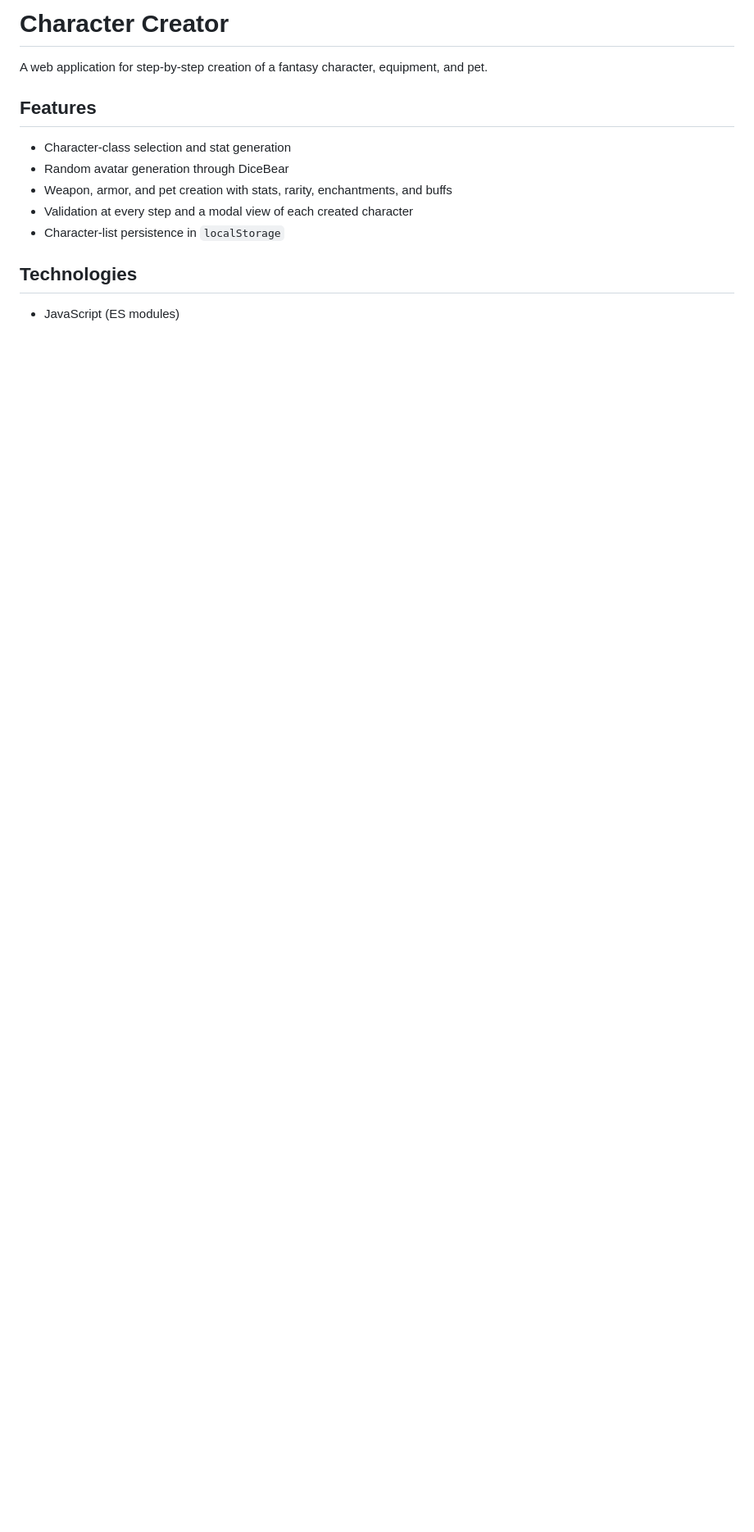
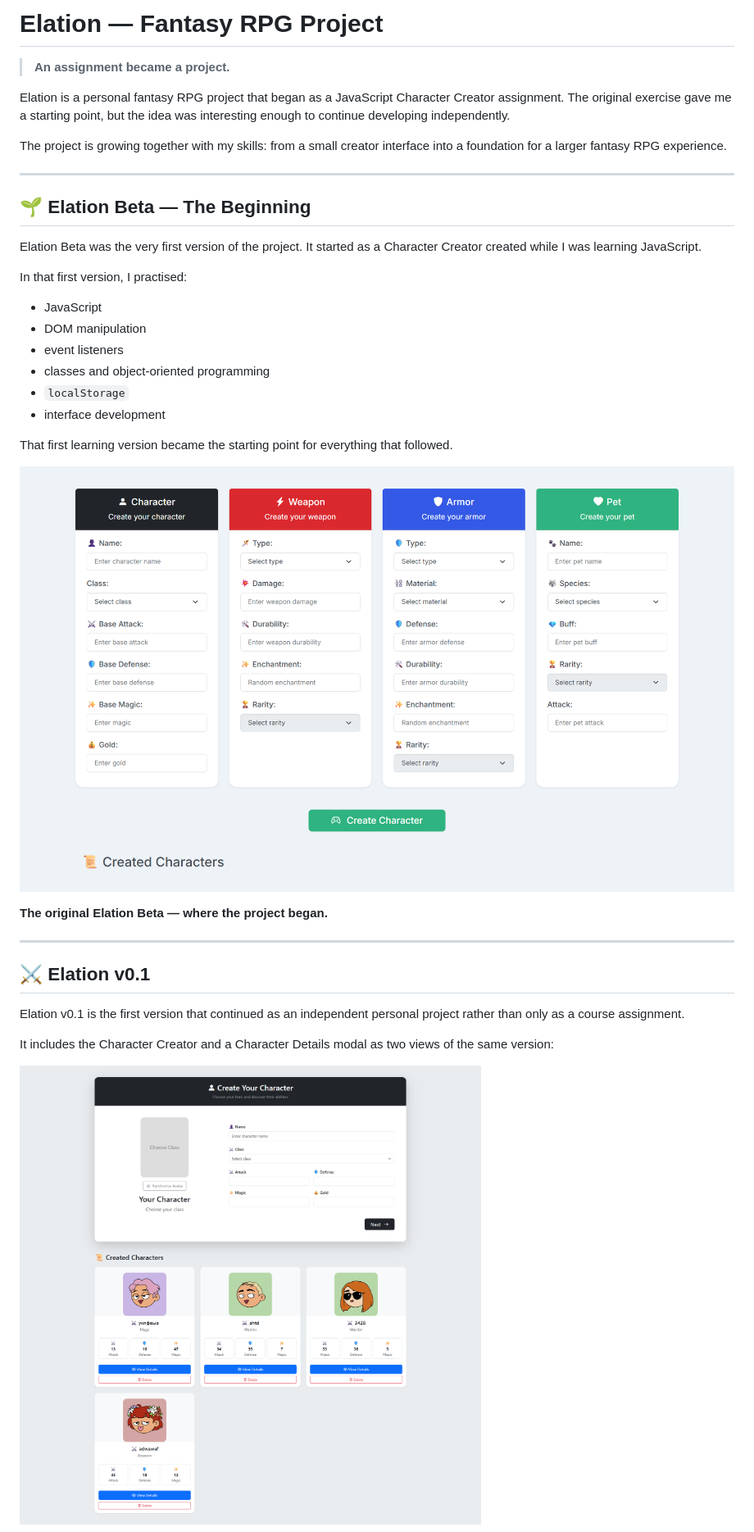
Before and after one commit to TempPolarBear/Elation, a Markdown page: README.md, the part around the change printed below. Shown: that part at 82% size. Rendered like a GitHub page; pictures changed too: docs/img/elation-beta.png (added), docs/img/elation-v0.1.png (added); blank space fills up the shorter version.

Commit message:
docs: update project README

```diff
--- a/README.md
+++ b/README.md
@@ -1,15 +1,39 @@
-# Character Creator
+# Elation — Fantasy RPG Project
 
-A web application for step-by-step creation of a fantasy character, equipment, and pet.
+> **An assignment became a project.**
 
-## Features
+Elation is a personal fantasy RPG project that began as a JavaScript Character Creator assignment. The original exercise gave me a starting point, but the idea was interesting enough to continue developing independently.
 
-- Character-class selection and stat generation
-- Random avatar generation through DiceBear
-- Weapon, armor, and pet creation with stats, rarity, enchantments, and buffs
-- Validation at every step and a modal view of each created character
-- Character-list persistence in `localStorage`
+The project is growing together with my skills: from a small creator interface into a foundation for a larger fantasy RPG experience.
 
-## Technologies
+---
 
-- JavaScript (ES modules)
+## 🌱 Elation Beta — The Beginning
+
+Elation Beta was the very first version of the project. It started as a Character Creator created while I was learning JavaScript.
+
+In that first version, I practised:
+
+- JavaScript
+- DOM manipulation
+- event listeners
+- classes and object-oriented programming
+- `localStorage`
+- interface development
+
+That first learning version became the starting point for everything that followed.
+
+![Elation Beta](docs/img/elation-beta.png)
+
+**The original Elation Beta — where the project began.**
+
+---
+
+## ⚔️ Elation v0.1
+
+Elation v0.1 is the first version that continued as an independent personal project rather than only as a course assignment.
+
+It includes the Character Creator and a Character Details modal as two views of the same version:
+
+![Elation v0.1 — Character Creator](docs/img/elation-v0.1.png)
+
```
Also changed, not shown: other parts of README.md (+125 -16 lines), README_UA.md (added, +168 -0 lines), docs/img/elation-v0.1-details.png (added).
